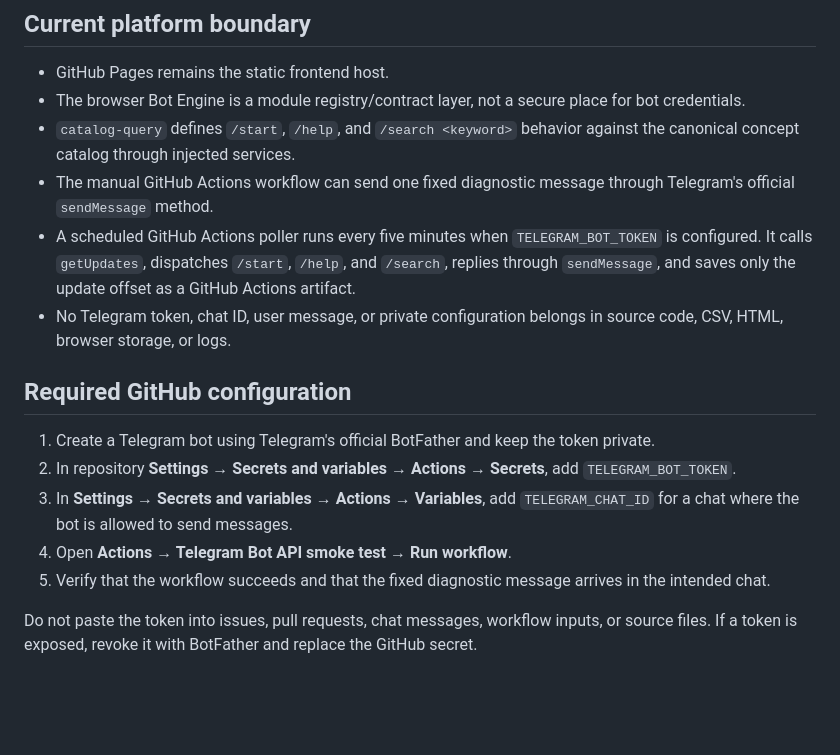
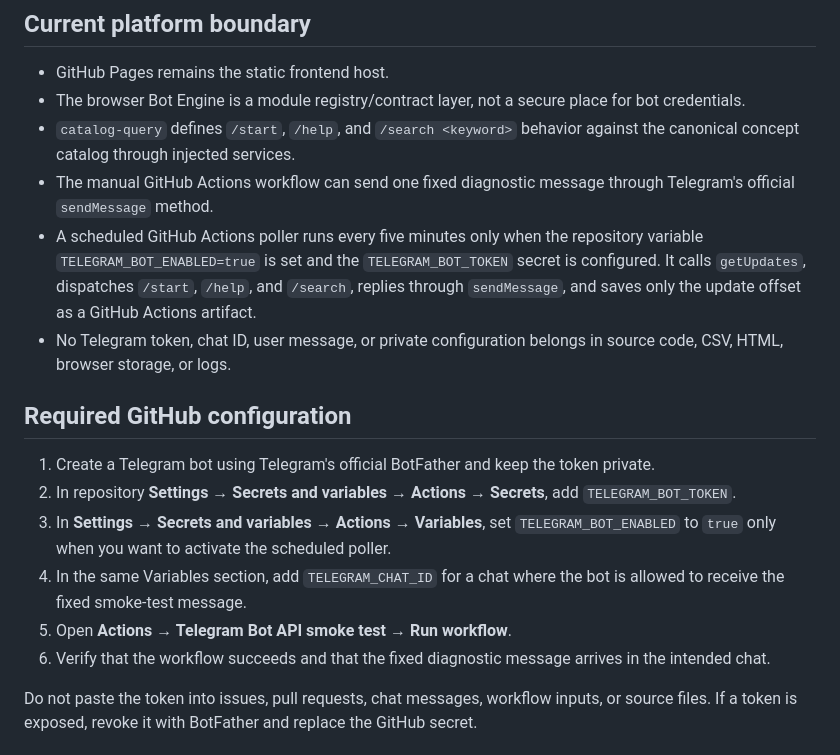
Before and after one commit to uniquenetworkbd/Telegram-Bot-Master-Catalog, a Markdown page: docs/telegram/GITHUB-NATIVE-TELEGRAM-BOT-ARCHITECTURE-v1.0.md, the part around the change. GitHub-like rendering; blank space fills up the shorter version.

Commit message:
docs: require explicit Telegram poller activation

```diff
--- a/docs/telegram/GITHUB-NATIVE-TELEGRAM-BOT-ARCHITECTURE-v1.0.md
+++ b/docs/telegram/GITHUB-NATIVE-TELEGRAM-BOT-ARCHITECTURE-v1.0.md
@@ -10,16 +10,17 @@
 - The browser Bot Engine is a module registry/contract layer, not a secure place for bot credentials.
 - `catalog-query` defines `/start`, `/help`, and `/search <keyword>` behavior against the canonical concept catalog through injected services.
 - The manual GitHub Actions workflow can send one fixed diagnostic message through Telegram's official `sendMessage` method.
-- A scheduled GitHub Actions poller runs every five minutes when `TELEGRAM_BOT_TOKEN` is configured. It calls `getUpdates`, dispatches `/start`, `/help`, and `/search`, replies through `sendMessage`, and saves only the update offset as a GitHub Actions artifact.
+- A scheduled GitHub Actions poller runs every five minutes only when the repository variable `TELEGRAM_BOT_ENABLED=true` is set and the `TELEGRAM_BOT_TOKEN` secret is configured. It calls `getUpdates`, dispatches `/start`, `/help`, and `/search`, replies through `sendMessage`, and saves only the update offset as a GitHub Actions artifact.
 - No Telegram token, chat ID, user message, or private configuration belongs in source code, CSV, HTML, browser storage, or logs.
 
 ## Required GitHub configuration
 
 1. Create a Telegram bot using Telegram's official BotFather and keep the token private.
 2. In repository **Settings → Secrets and variables → Actions → Secrets**, add `TELEGRAM_BOT_TOKEN`.
-3. In **Settings → Secrets and variables → Actions → Variables**, add `TELEGRAM_CHAT_ID` for a chat where the bot is allowed to send messages.
-4. Open **Actions → Telegram Bot API smoke test → Run workflow**.
-5. Verify that the workflow succeeds and that the fixed diagnostic message arrives in the intended chat.
+3. In **Settings → Secrets and variables → Actions → Variables**, set `TELEGRAM_BOT_ENABLED` to `true` only when you want to activate the scheduled poller.
+4. In the same Variables section, add `TELEGRAM_CHAT_ID` for a chat where the bot is allowed to receive the fixed smoke-test message.
+5. Open **Actions → Telegram Bot API smoke test → Run workflow**.
+6. Verify that the workflow succeeds and that the fixed diagnostic message arrives in the intended chat.
 
 Do not paste the token into issues, pull requests, chat messages, workflow inputs, or source files. If a token is exposed, revoke it with BotFather and replace the GitHub secret.
 
```
